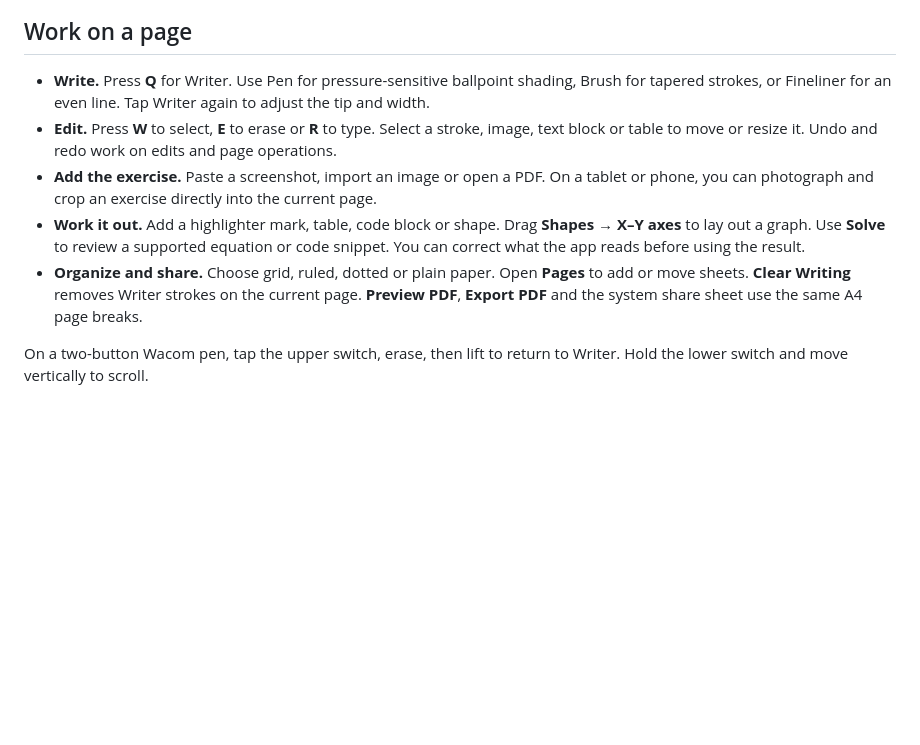
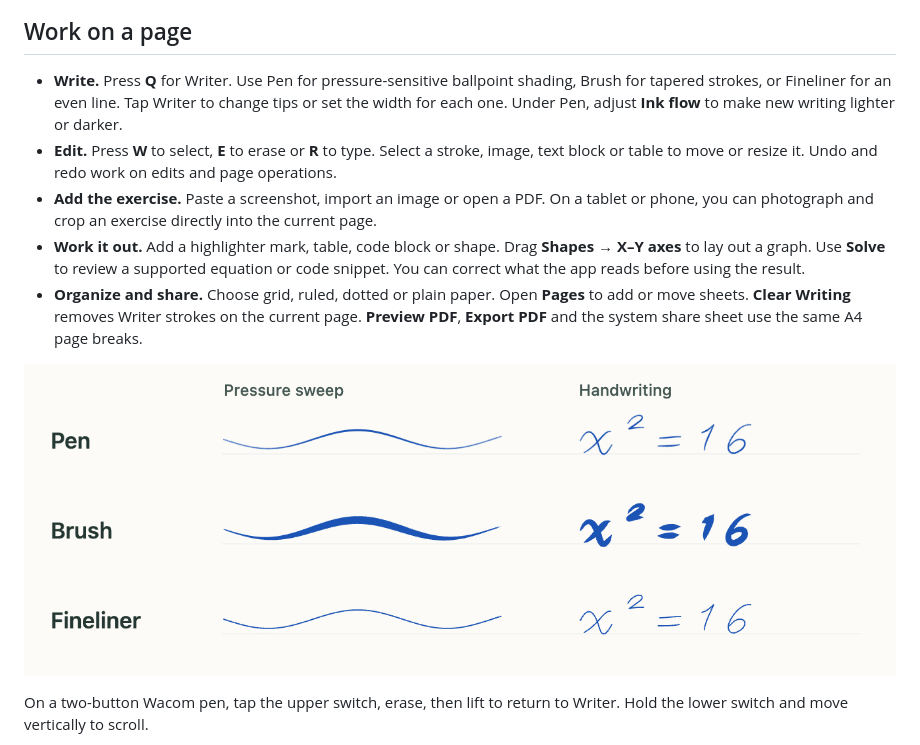
Before and after one commit to Kam1kaze00/Gridnote, a Markdown page: README.md, the part around the change. Rendered like a GitHub page; pictures changed too: docs/images/writer-tips.png (added); blank space fills up the shorter version.

Commit message:
Give Writer tips distinct strokes and make Pen flow adjustable

```diff
--- a/README.md
+++ b/README.md
@@ -21,11 +21,13 @@ The launcher offers **Continue notebook**, **New notebook** and **Open file**. T
 
 ## Work on a page
 
-- **Write.** Press **Q** for Writer. Use Pen for pressure-sensitive ballpoint shading, Brush for tapered strokes, or Fineliner for an even line. Tap Writer again to adjust the tip and width.
+- **Write.** Press **Q** for Writer. Use Pen for pressure-sensitive ballpoint shading, Brush for tapered strokes, or Fineliner for an even line. Tap Writer to change tips or set the width for each one. Under Pen, adjust **Ink flow** to make new writing lighter or darker.
 - **Edit.** Press **W** to select, **E** to erase or **R** to type. Select a stroke, image, text block or table to move or resize it. Undo and redo work on edits and page operations.
 - **Add the exercise.** Paste a screenshot, import an image or open a PDF. On a tablet or phone, you can photograph and crop an exercise directly into the current page.
 - **Work it out.** Add a highlighter mark, table, code block or shape. Drag **Shapes → X–Y axes** to lay out a graph. Use **Solve** to review a supported equation or code snippet. You can correct what the app reads before using the result.
 - **Organize and share.** Choose grid, ruled, dotted or plain paper. Open **Pages** to add or move sheets. **Clear Writing** removes Writer strokes on the current page. **Preview PDF**, **Export PDF** and the system share sheet use the same A4 page breaks.
+
+![The same pressure sweep and handwritten equation drawn with Pen, Brush and Fineliner](docs/images/writer-tips.png)
 
 On a two-button Wacom pen, tap the upper switch, erase, then lift to return to Writer. Hold the lower switch and move vertically to scroll.
 
```
Also changed, not shown: docs/implementation.md (+1 -1 lines), 13 other files.
